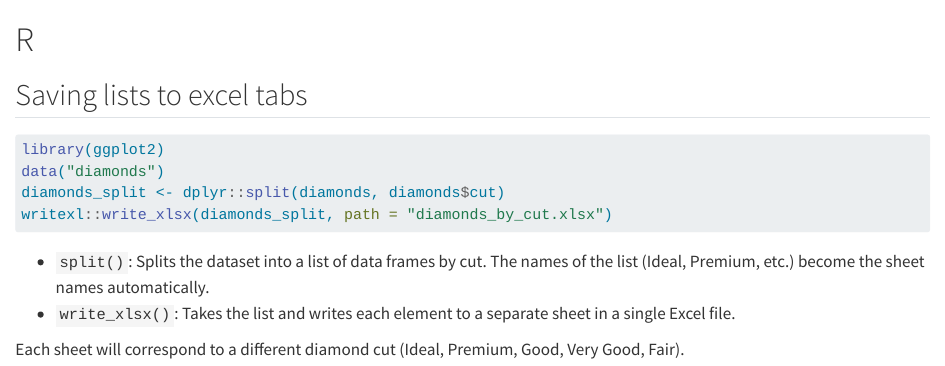
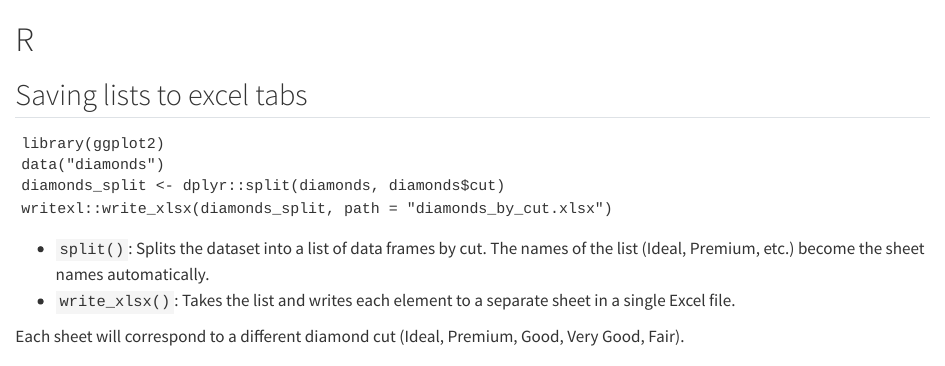
Before and after one commit to StatsRhian/garden, a Quarto document (r-code.qmd): the page in a window 1100 px wide, from its top. Rendered offline with R 4.5, knitr and Pandoc in place of Quarto, with nearby package versions.

Commit message:
🐛 Fix broken chunk

````diff
--- a/r-code.qmd
+++ b/r-code.qmd
@@ -2,8 +2,7 @@
 
 ## Saving lists to excel tabs
 
-```{r}
-#| eval: false
+```
 library(ggplot2)
 data("diamonds")
 diamonds_split <- dplyr::split(diamonds, diamonds$cut)
````
